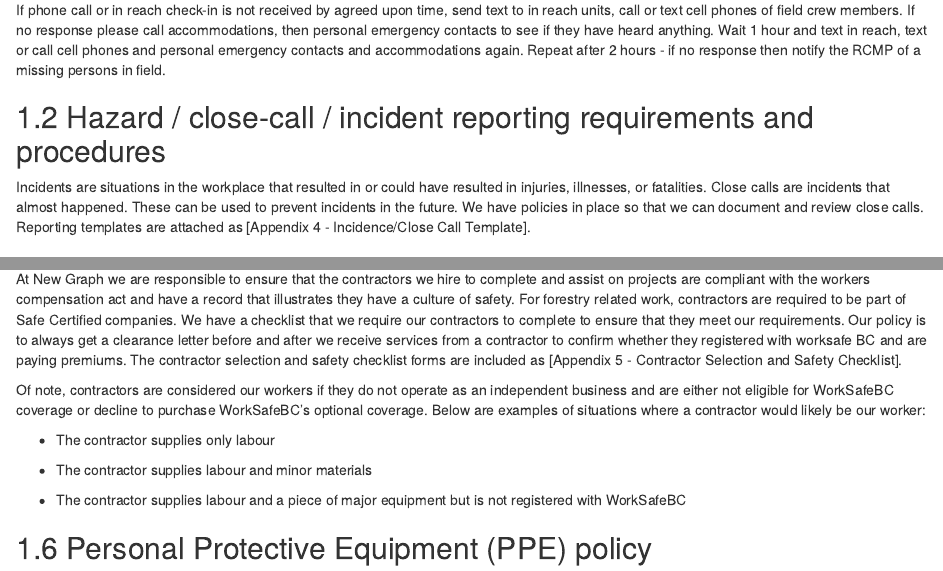
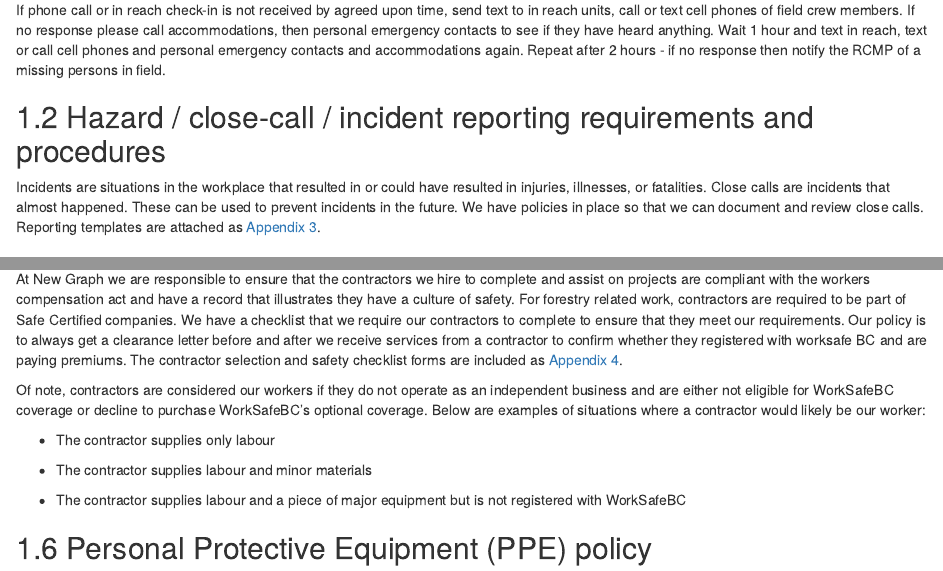
Before and after one commit to lucy-schick/hsp, an R Markdown document (0200-plans-assessments.Rmd): the page in a window 1100 px wide, from 440 px down, and a second part further down, joined at a grey line. Rendered offline with R 4.5, knitr and Pandoc, with nearby package versions; drawn as R Markdown's standard HTML page in place of the format the file asks for.

Commit message:
updated appendices links

```diff
--- a/0200-plans-assessments.Rmd
+++ b/0200-plans-assessments.Rmd
@@ -36,7 +36,7 @@ notify the RCMP of a missing persons in field.
 
 ## Hazard / close-call / incident reporting requirements and procedures {#hazard-close-call-incident-reporting-requirements-and-procedures .Style1}
 
-Incidents are situations in the workplace that resulted in or could have resulted in injuries, illnesses, or fatalities. Close calls are incidents that almost happened. These can be used to prevent incidents in the future. We have policies in place so that we can document and review close calls. Reporting templates are attached as [Appendix 4 - Incidence/Close Call Template].
+Incidents are situations in the workplace that resulted in or could have resulted in injuries, illnesses, or fatalities. Close calls are incidents that almost happened. These can be used to prevent incidents in the future. We have policies in place so that we can document and review close calls. Reporting templates are attached as [Appendix 3](#incident).
 
 ## Emergency Response Plan (ERP) and Procedures {#emergency-response-plan-erp-and-procedures .Style1}
 
@@ -204,7 +204,7 @@ to complete to ensure that they meet our requirements. Our policy is to
 always get a clearance letter before and after we receive services from
 a contractor to confirm whether they registered with worksafe BC and are
 paying premiums. The contractor selection and safety checklist forms are
-included as [Appendix 5 - Contractor Selection and Safety Checklist].
+included as [Appendix 4](#contractor).
 
 Of note, contractors are considered our workers if they do not operate
 as an independent business and are either not eligible for WorkSafeBC
```
